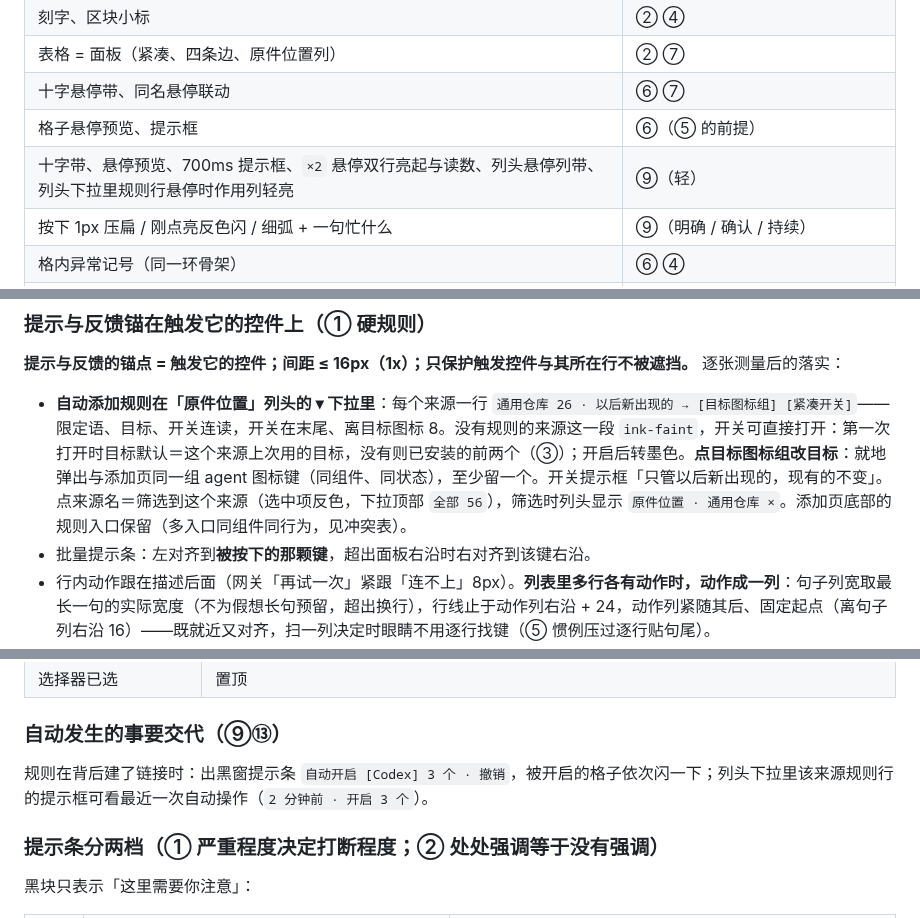
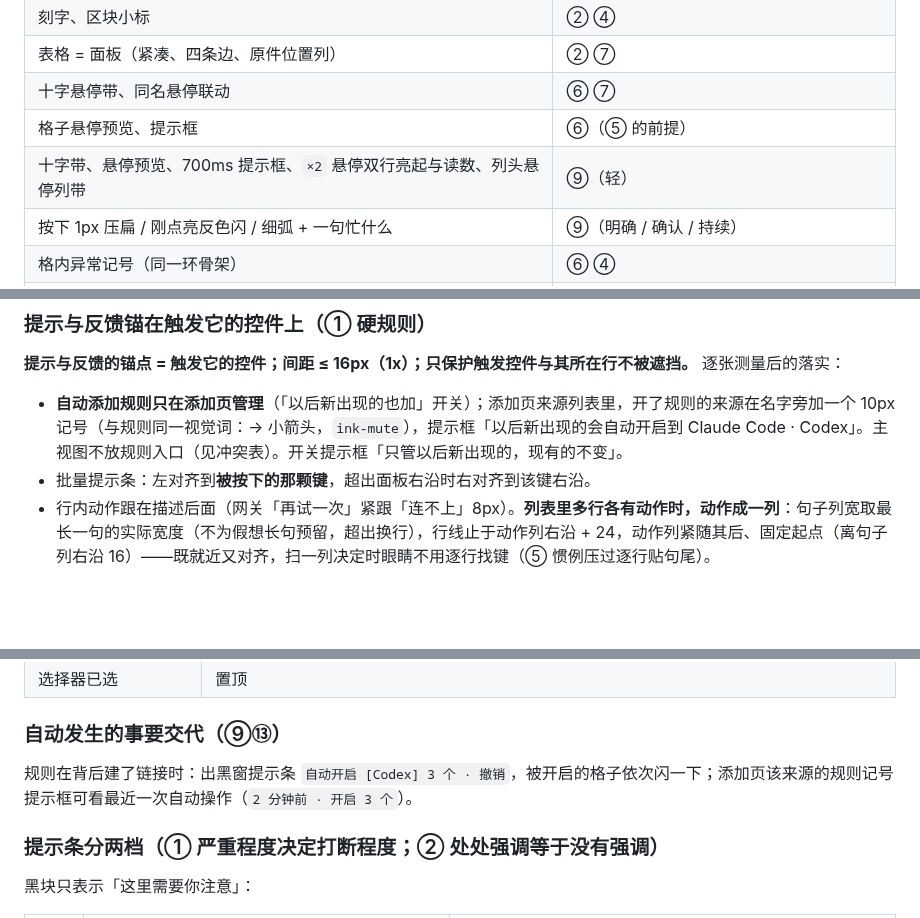
Before and after one commit to zhengjiaqiao/sophia, a Markdown page: docs/DESIGN.md, 3 parts joined by grey strips. Rendered like a GitHub page; blank space fills up the shorter version.

```diff
--- a/docs/DESIGN.md
+++ b/docs/DESIGN.md
@@ -288,7 +289,7 @@ components:
 | 表格 = 面板（紧凑、四条边、原件位置列） | ② ⑦ |
 | 十字悬停带、同名悬停联动 | ⑥ ⑦ |
 | 格子悬停预览、提示框 | ⑥（⑤ 的前提） |
-| 十字带、悬停预览、700ms 提示框、`×2` 悬停双行亮起与读数、列头悬停列带、列头下拉里规则行悬停时作用列轻亮 | ⑨（轻） |
+| 十字带、悬停预览、700ms 提示框、`×2` 悬停双行亮起与读数、列头悬停列带 | ⑨（轻） |
 | 按下 1px 压扁 / 刚点亮反色闪 / 细弧 + 一句忙什么 | ⑨（明确 / 确认 / 持续） |
 | 格内异常记号（同一环骨架） | ⑥ ④ |
 | 忙碌只在用户等的地方、带文字 | ① ⑨ ⑤ |
@@ -351,7 +352,7 @@ components:
 
 **提示与反馈的锚点 = 触发它的控件；间距 ≤ 16px（1x）；只保护触发控件与其所在行不被遮挡。** 逐张测量后的落实：
 
-- **自动添加规则在「原件位置」列头的 ▾ 下拉里**：每个来源一行 `通用仓库 26 · 以后新出现的 → [目标图标组] [紧凑开关]`——限定语、目标、开关连读，开关在末尾、离目标图标 8。没有规则的来源这一段 `ink-faint`，开关可直接打开：第一次打开时目标默认＝这个来源上次用的目标，没有则已安装的前两个（③）；开启后转墨色。**点目标图标组改目标**：就地弹出与添加页同一组 agent 图标键（同组件、同状态），至少留一个。开关提示框「只管以后新出现的，现有的不变」。点来源名＝筛选到这个来源（选中项反色，下拉顶部 `全部 56`），筛选时列头显示 `原件位置 · 通用仓库 ×`。添加页底部的规则入口保留（多入口同组件同行为，见冲突表）。
+- **自动添加规则只在添加页管理**（「以后新出现的也加」开关）；添加页来源列表里，开了规则的来源在名字旁加一个 10px 记号（与规则同一视觉词：→ 小箭头，`ink-mute`），提示框「以后新出现的会自动开启到 Claude Code · Codex」。主视图不放规则入口（见冲突表）。开关提示框「只管以后新出现的，现有的不变」。
 - 批量提示条：左对齐到**被按下的那颗键**，超出面板右沿时右对齐到该键右沿。
 - 行内动作跟在描述后面（网关「再试一次」紧跟「连不上」8px）。**列表里多行各有动作时，动作成一列**：句子列宽取最长一句的实际宽度（不为假想长句预留，超出换行），行线止于动作列右沿 + 24，动作列紧随其后、固定起点（离句子列右沿 16）——既就近又对齐，扫一列决定时眼睛不用逐行找键（⑤ 惯例压过逐行贴句尾）。
 - 模型页 / 托盘：`名字 + 开关 + 配置网关` 一组。
@@ -402,7 +403,7 @@ components:
 
 ### 自动发生的事要交代（⑨⑬）
 
-规则在背后建了链接时：出黑窗提示条 `自动开启 [Codex] 3 个 · 撤销`，被开启的格子依次闪一下；列头下拉里该来源规则行的提示框可看最近一次自动操作（`2 分钟前 · 开启 3 个`）。
+规则在背后建了链接时：出黑窗提示条 `自动开启 [Codex] 3 个 · 撤销`，被开启的格子依次闪一下；添加页该来源的规则记号提示框可看最近一次自动操作（`2 分钟前 · 开启 3 个`）。
 
 ### 提示条分两档（① 严重程度决定打断程度；② 处处强调等于没有强调）
 
```
Also changed, not shown: other parts of docs/DESIGN.md (+11 -9 lines).
